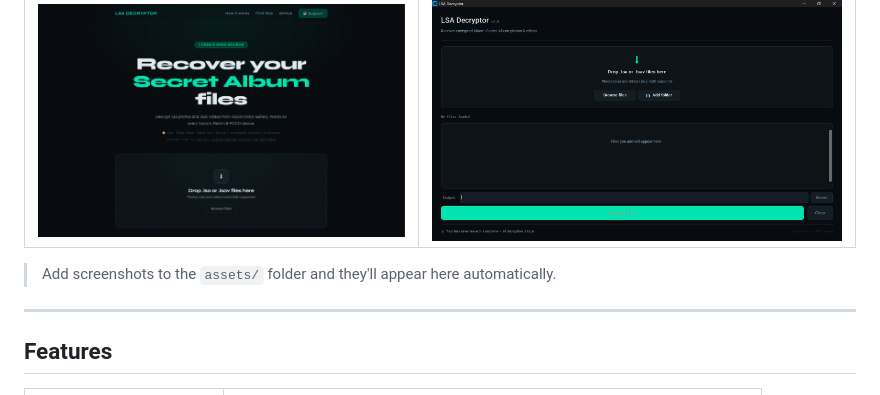
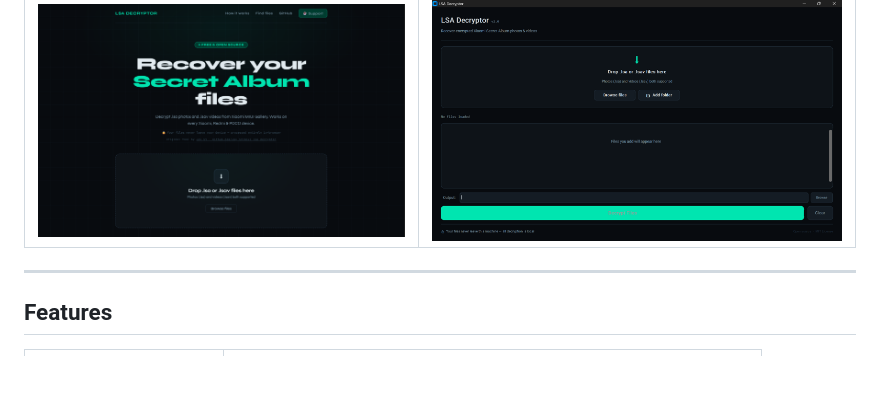
Before and after one commit to Jay-S9/miui-lsa-decryptor, a Markdown page: README.md, the part around the change. Drawn GitHub-style; blank space fills up the shorter version.

Commit message:
Remove unnecessary instruction from README
Removed instruction for adding screenshots to the assets folder.

```diff
--- a/README.md
+++ b/README.md
@@ -26,8 +26,6 @@ MIUI Gallery's "Secret Album" feature encrypts every photo and video you move in
 | Web App | Desktop App |
 |---------|-------------|
 | ![Web App](https://raw.githubusercontent.com/Jay-S9/miui-lsa-decryptor/main/assets/screenshot-web.png) | ![Desktop App](https://raw.githubusercontent.com/Jay-S9/miui-lsa-decryptor/main/assets/screenshot-desktop.png) |
-
-> Add screenshots to the `assets/` folder and they'll appear here automatically.
 
 ---
 
```
